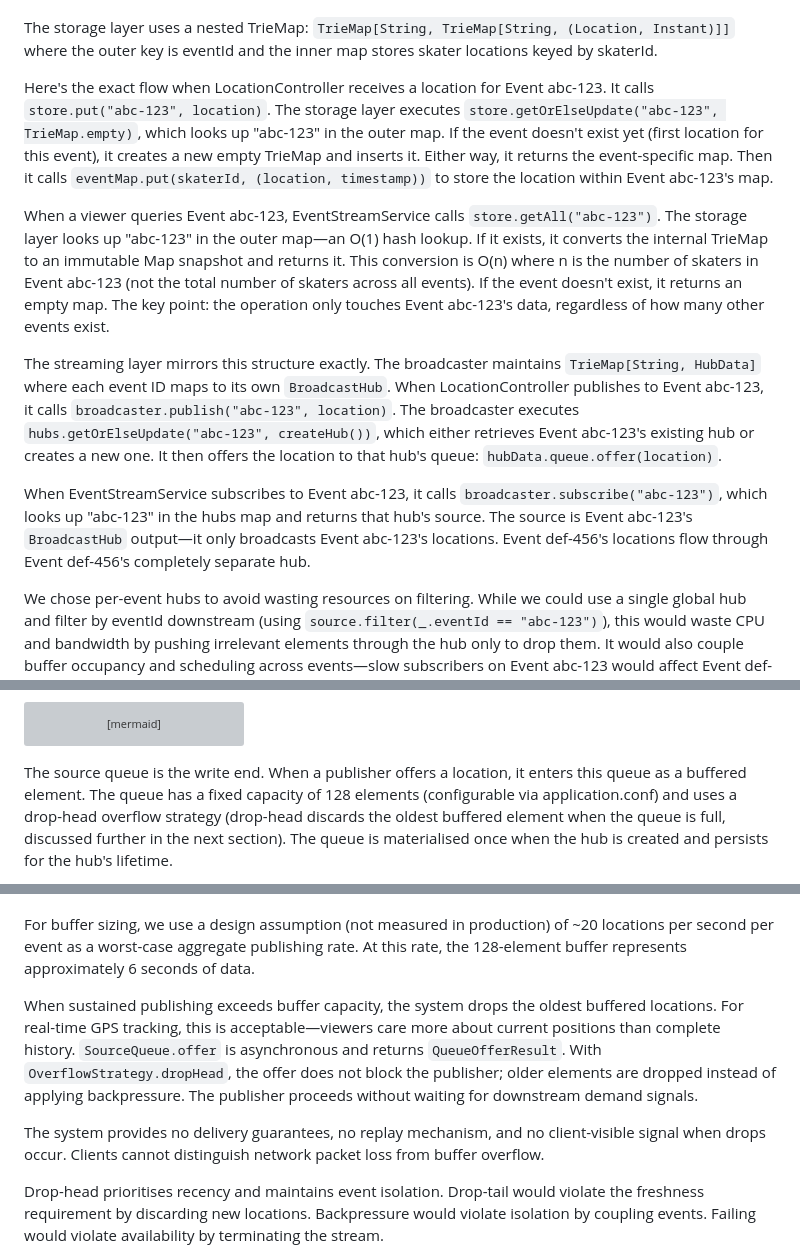
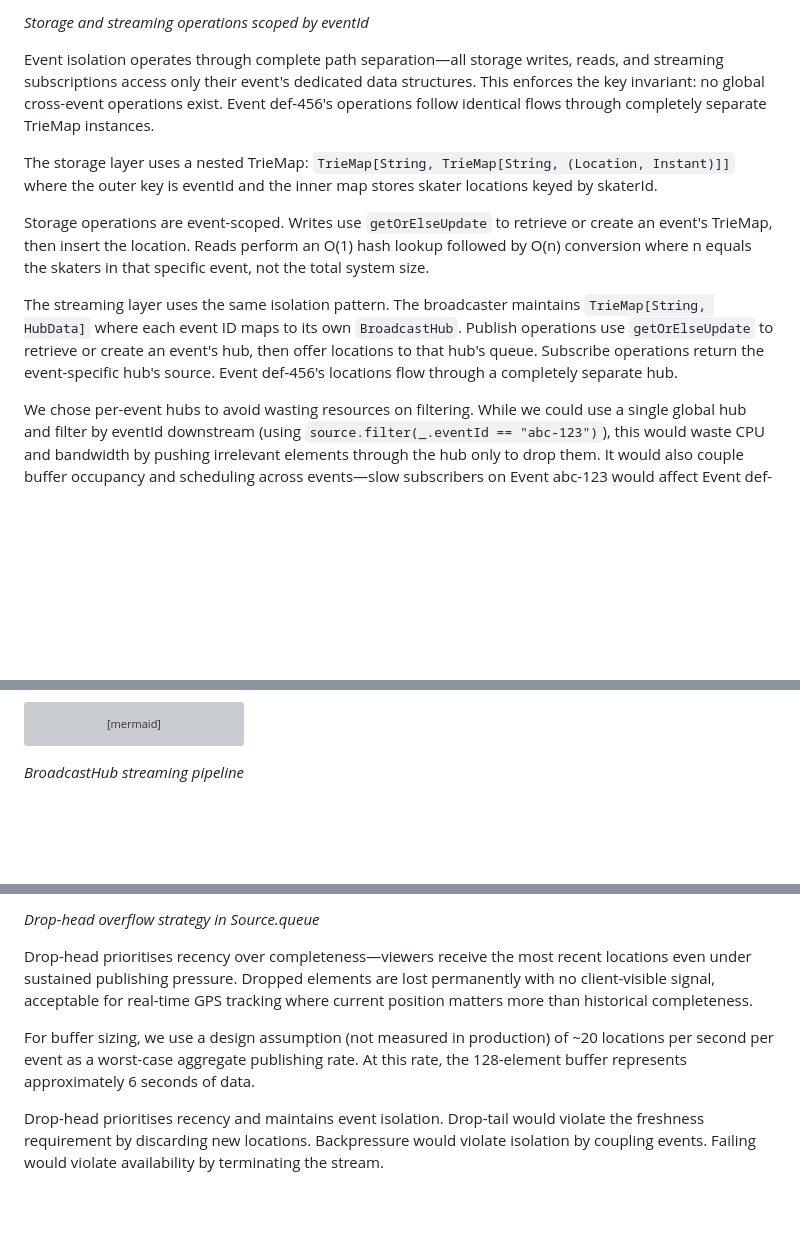
Before and after one commit to SkatemapApp/skatemap-live, a Markdown page: docs/system-design/system-design.md, 3 parts joined by grey strips. Drawn GitHub-style; blank space fills up the shorter version; grey boxes are pictures that could not be loaded.

````diff
--- a/docs/system-design/system-design.md
+++ b/docs/system-design/system-design.md
@@ -194,13 +223,12 @@ The diagram shows conceptual separation; in implementation, both TrieMaps live w
+*Storage and streaming operations scoped by eventId*
+
+Event isolation operates through complete path separation—all storage writes, reads, and streaming subscriptions access only their event's dedicated data structures. This enforces the key invariant: no global cross-event operations exist. Event def-456's operations follow identical flows through completely separate TrieMap instances.
 
 The storage layer uses a nested TrieMap: `TrieMap[String, TrieMap[String, (Location, Instant)]]` where the outer key is eventId and the inner map stores skater locations keyed by skaterId.
 
-Here's the exact flow when LocationController receives a location for Event abc-123. It calls `store.put("abc-123", location)`. The storage layer executes `store.getOrElseUpdate("abc-123", TrieMap.empty)`, which looks up "abc-123" in the outer map. If the event doesn't exist yet (first location for this event), it creates a new empty TrieMap and inserts it. Either way, it returns the event-specific map. Then it calls `eventMap.put(skaterId, (location, timestamp))` to store the location within Event abc-123's map.
+Storage operations are event-scoped. Writes use `getOrElseUpdate` to retrieve or create an event's TrieMap, then insert the location. Reads perform an O(1) hash lookup followed by O(n) conversion where n equals the skaters in that specific event, not the total system size.
 
-When a viewer queries Event abc-123, EventStreamService calls `store.getAll("abc-123")`. The storage layer looks up "abc-123" in the outer map—an O(1) hash lookup. If it exists, it converts the internal TrieMap to an immutable Map snapshot and returns it. This conversion is O(n) where n is the number of skaters in Event abc-123 (not the total number of skaters across all events). If the event doesn't exist, it returns an empty map. The key point: the operation only touches Event abc-123's data, regardless of how many other events exist.
-
-The streaming layer mirrors this structure exactly. The broadcaster maintains `TrieMap[String, HubData]` where each event ID maps to its own `BroadcastHub`. When LocationController publishes to Event abc-123, it calls `broadcaster.publish("abc-123", location)`. The broadcaster executes `hubs.getOrElseUpdate("abc-123", createHub())`, which either retrieves Event abc-123's existing hub or creates a new one. It then offers the location to that hub's queue: `hubData.queue.offer(location)`.
-
-When EventStreamService subscribes to Event abc-123, it calls `broadcaster.subscribe("abc-123")`, which looks up "abc-123" in the hubs map and returns that hub's source. The source is Event abc-123's `BroadcastHub` output—it only broadcasts Event abc-123's locations. Event def-456's locations flow through Event def-456's completely separate hub.
+The streaming layer uses the same isolation pattern. The broadcaster maintains `TrieMap[String, HubData]` where each event ID maps to its own `BroadcastHub`. Publish operations use `getOrElseUpdate` to retrieve or create an event's hub, then offer locations to that hub's queue. Subscribe operations return the event-specific hub's source. Event def-456's locations flow through a completely separate hub.
 
 We chose per-event hubs to avoid wasting resources on filtering. While we could use a single global hub and filter by eventId downstream (using `source.filter(_.eventId == "abc-123")`), this would waste CPU and bandwidth by pushing irrelevant elements through the hub only to drop them. It would also couple buffer occupancy and scheduling across events—slow subscribers on Event abc-123 would affect Event def-456's queue state. Per-event hubs eliminate this overhead and isolate buffer state.
 
@@ -239,5 +267,5 @@ graph LR
     style BH fill:#e1f5ff
 ```
 
-The source queue is the write end. When a publisher offers a location, it enters this queue as a buffered element. The queue has a fixed capacity of 128 elements (configurable via application.conf) and uses a drop-head overflow strategy (drop-head discards the oldest buffered element when the queue is full, discussed further in the next section). The queue is materialised once when the hub is created and persists for the hub's lifetime.
+*BroadcastHub streaming pipeline*
 
@@ -278,8 +363,8 @@ The system decouples downstream backpressure using a bounded buffer with drop-he
+*Drop-head overflow strategy in Source.queue*
+
+Drop-head prioritises recency over completeness—viewers receive the most recent locations even under sustained publishing pressure. Dropped elements are lost permanently with no client-visible signal, acceptable for real-time GPS tracking where current position matters more than historical completeness.
+
 For buffer sizing, we use a design assumption (not measured in production) of ~20 locations per second per event as a worst-case aggregate publishing rate. At this rate, the 128-element buffer represents approximately 6 seconds of data.
-
-When sustained publishing exceeds buffer capacity, the system drops the oldest buffered locations. For real-time GPS tracking, this is acceptable—viewers care more about current positions than complete history. `SourceQueue.offer` is asynchronous and returns `QueueOfferResult`. With `OverflowStrategy.dropHead`, the offer does not block the publisher; older elements are dropped instead of applying backpressure. The publisher proceeds without waiting for downstream demand signals.
-
-The system provides no delivery guarantees, no replay mechanism, and no client-visible signal when drops occur. Clients cannot distinguish network packet loss from buffer overflow.
 
 Drop-head prioritises recency and maintains event isolation. Drop-tail would violate the freshness requirement by discarding new locations. Backpressure would violate isolation by coupling events. Failing would violate availability by terminating the stream.
 
````
Also changed, not shown: other parts of docs/system-design/system-design.md (+121 -4 lines).
